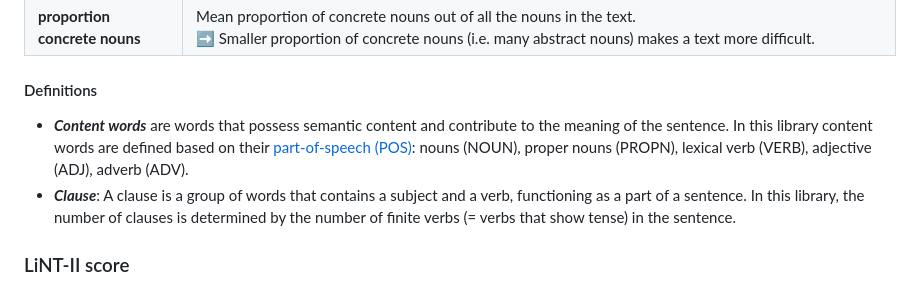
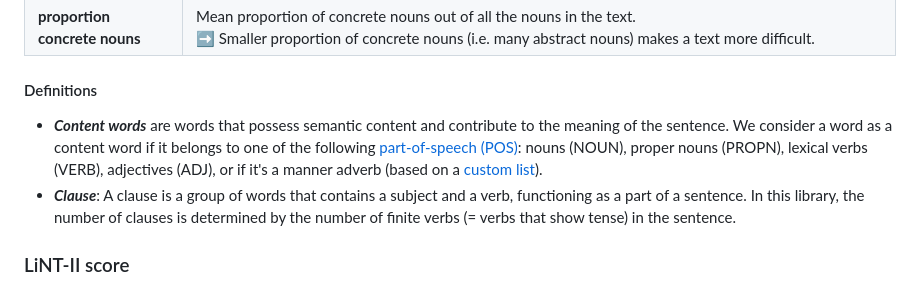
Before and after one commit to vanboefer/lint_ii, a Markdown page: README.md, the part around the change. Drawn GitHub-style.

Commit message:
chore: documentation (wip)

```diff
--- a/README.md
+++ b/README.md
@@ -120,7 +120,7 @@ Feature | Description
 
 #### Definitions
 
-- ***Content words*** are words that possess semantic content and contribute to the meaning of the sentence. In this library content words are defined based on their [part-of-speech (POS)](https://universaldependencies.org/u/pos/): nouns (NOUN), proper nouns (PROPN), lexical verb (VERB), adjective (ADJ), adverb (ADV).
+- ***Content words*** are words that possess semantic content and contribute to the meaning of the sentence. We consider a word as a content word if it belongs to one of the following [part-of-speech (POS)](https://universaldependencies.org/u/pos/): nouns (NOUN), proper nouns (PROPN), lexical verbs (VERB), adjectives (ADJ), or if it's a manner adverb (based on a [custom list](https://github.com/vanboefer/lint_ii/blob/main/src/lint_ii/linguistic_data/data/manner_adverbs_20251017.parquet)).
 - ***Clause***: A clause is a group of words that contains a subject and a verb, functioning as a part of a sentence. In this library, the number of clauses is determined by the number of finite verbs (= verbs that show tense) in the sentence.
 
 ### LiNT-II score
```
